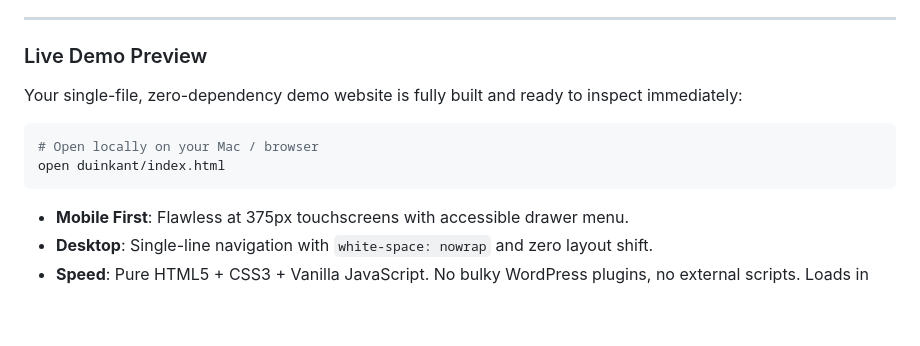
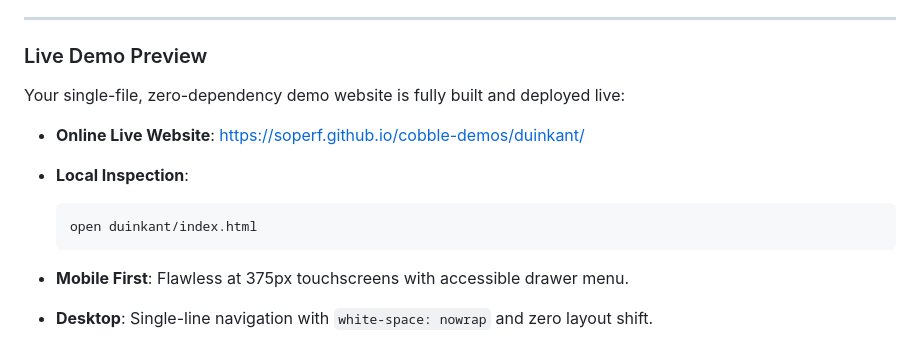
Before and after one commit to Soperf/cobble-demos, a Markdown page: duinkant/PITCH-PROPOSAL.md, the part around the change. GitHub-like rendering; blank space fills up the shorter version.

Commit message:
docs: add GitHub Pages live online URL to duinkant proposal

````diff
--- a/duinkant/PITCH-PROPOSAL.md
+++ b/duinkant/PITCH-PROPOSAL.md
@@ -65,12 +65,13 @@ By converting just **10% to 15% more guests to book directly through your own we
 
 ### Live Demo Preview
 
-Your single-file, zero-dependency demo website is fully built and ready to inspect immediately:
+Your single-file, zero-dependency demo website is fully built and deployed live:
 
-```bash
-# Open locally on your Mac / browser
-open duinkant/index.html
-```
+- **Online Live Website**: [https://soperf.github.io/cobble-demos/duinkant/](https://soperf.github.io/cobble-demos/duinkant/)
+- **Local Inspection**:
+  ```bash
+  open duinkant/index.html
+  ```
 
 - **Mobile First**: Flawless at 375px touchscreens with accessible drawer menu.
 - **Desktop**: Single-line navigation with `white-space: nowrap` and zero layout shift.
````
